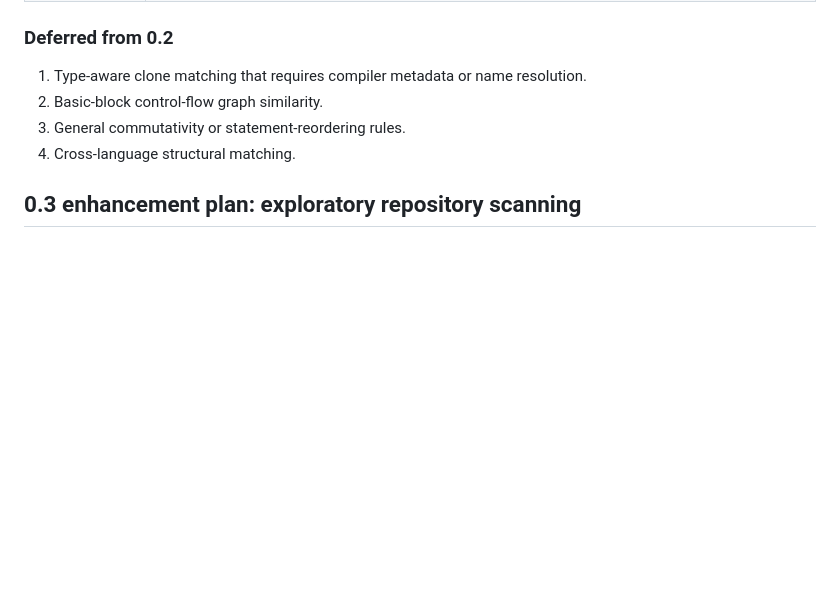
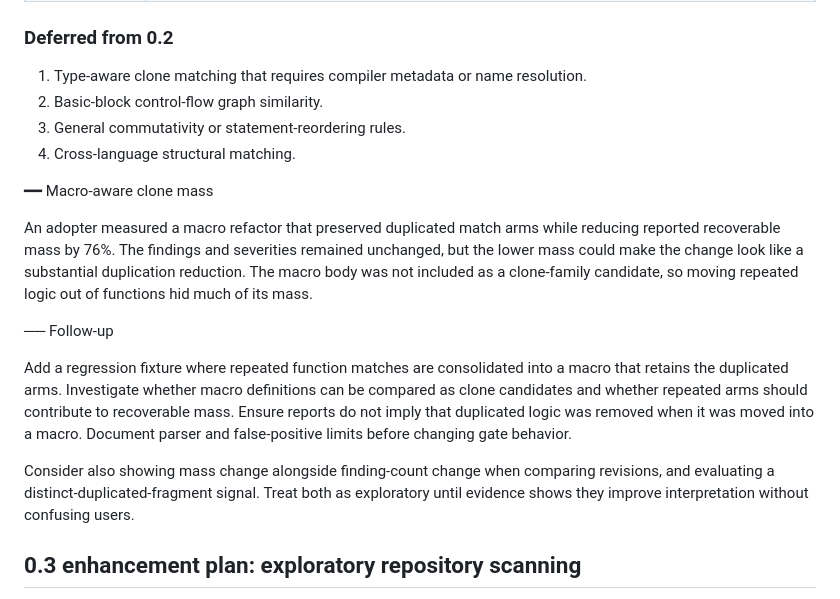
Before and after one commit to mrorigo/slop-gate, a Markdown page: ROADMAP.md, the part around the change. GitHub-like rendering; blank space fills up the shorter version.

Commit message:
docs: track macro-aware clone mass

```diff
--- a/ROADMAP.md
+++ b/ROADMAP.md
@@ -98,6 +98,28 @@ an error-capable gate only when the measured false-positive rate is at most
 2. Basic-block control-flow graph similarity.
 3. General commutativity or statement-reordering rules.
 4. Cross-language structural matching.
+
+━━ Macro-aware clone mass
+
+An adopter measured a macro refactor that preserved duplicated match arms while
+reducing reported recoverable mass by 76%. The findings and severities remained
+unchanged, but the lower mass could make the change look like a substantial
+duplication reduction. The macro body was not included as a clone-family
+candidate, so moving repeated logic out of functions hid much of its mass.
+
+── Follow-up
+
+Add a regression fixture where repeated function matches are consolidated into
+a macro that retains the duplicated arms. Investigate whether macro definitions
+can be compared as clone candidates and whether repeated arms should contribute
+to recoverable mass. Ensure reports do not imply that duplicated logic was
+removed when it was moved into a macro. Document parser and false-positive
+limits before changing gate behavior.
+
+Consider also showing mass change alongside finding-count change when comparing
+revisions, and evaluating a distinct-duplicated-fragment signal. Treat both as
+exploratory until evidence shows they improve interpretation without confusing
+users.
 
 ## 0.3 enhancement plan: exploratory repository scanning
 
```
